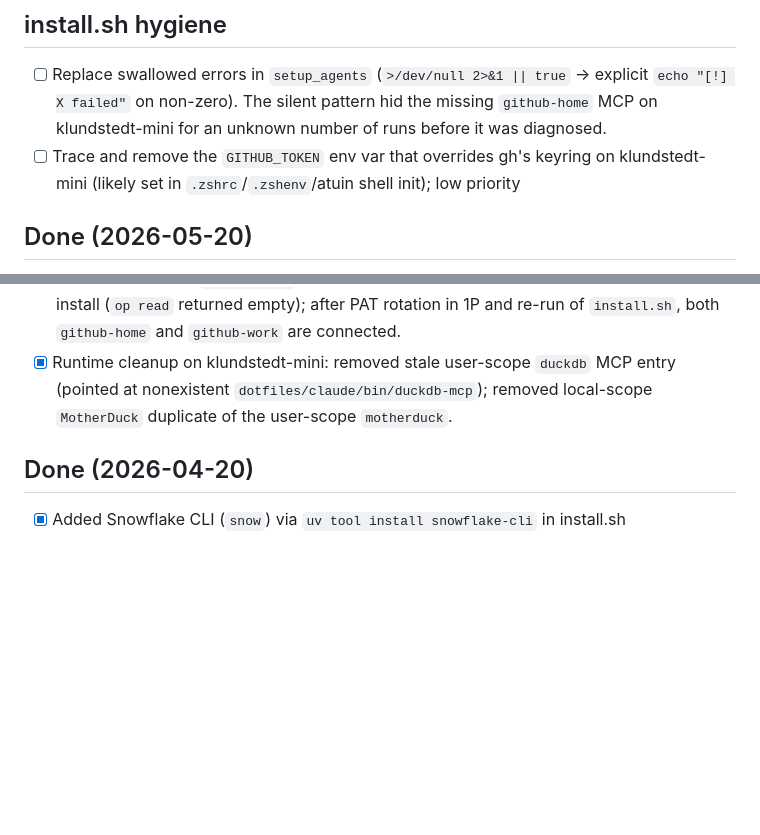
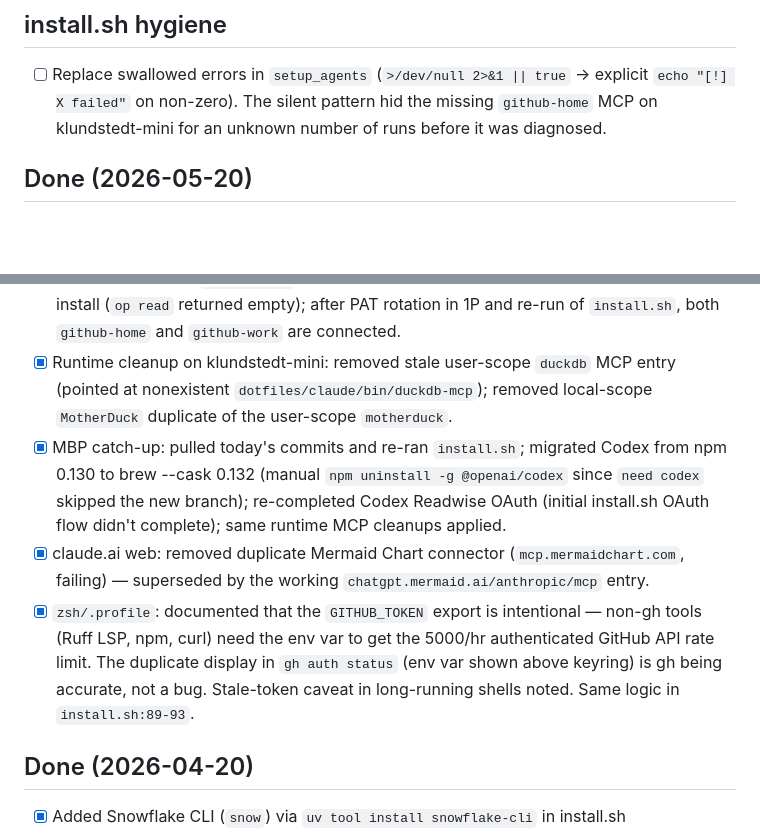
Before and after one commit to kylelundstedt/dotfiles, a Markdown page: TODO.md, 2 parts joined by grey strips. GitHub-like rendering; blank space fills up the shorter version.

Commit message:
TODO: close out 2026-05-20 hygiene items (GITHUB_TOKEN trace, MBP catch-up, mermaid cleanup)
GITHUB_TOKEN trace resolved — intentional, documented in zsh/.profile.
MBP catch-up complete including manual Codex npm→brew migration and
Readwise OAuth retry. claude.ai web Mermaid duplicate removed.

```diff
--- a/TODO.md
+++ b/TODO.md
@@ -134,7 +134,6 @@ Per `gitlake/iv/iv_products.md`, IV Datasets surface a "per-dataset Data Product
 ## install.sh hygiene
 
 - [ ] Replace swallowed errors in `setup_agents` (`>/dev/null 2>&1 || true` → explicit `echo "[!] X failed"` on non-zero). The silent pattern hid the missing `github-home` MCP on klundstedt-mini for an unknown number of runs before it was diagnosed.
-- [ ] Trace and remove the `GITHUB_TOKEN` env var that overrides gh's keyring on klundstedt-mini (likely set in `.zshrc`/`.zshenv`/atuin shell init); low priority
 
 ## Done (2026-05-20)
 
@@ -145,6 +144,9 @@ Per `gitlake/iv/iv_products.md`, IV Datasets surface a "per-dataset Data Product
 - [x] install.sh: register OAuth MCP servers for Codex (motherduck, tigris, readwise) mirroring Claude Code's set; idempotent via `codex mcp get` to avoid re-OAuth on every install run (Codex eagerly OAuths at add-time, unlike Claude's lazy first-use auth).
 - [x] Recovered missing `github-home` Claude MCP on klundstedt-mini — failed silently at a prior install (`op read` returned empty); after PAT rotation in 1P and re-run of `install.sh`, both `github-home` and `github-work` are connected.
 - [x] Runtime cleanup on klundstedt-mini: removed stale user-scope `duckdb` MCP entry (pointed at nonexistent `dotfiles/claude/bin/duckdb-mcp`); removed local-scope `MotherDuck` duplicate of the user-scope `motherduck`.
+- [x] MBP catch-up: pulled today's commits and re-ran `install.sh`; migrated Codex from npm 0.130 to brew --cask 0.132 (manual `npm uninstall -g @openai/codex` since `need codex` skipped the new branch); re-completed Codex Readwise OAuth (initial install.sh OAuth flow didn't complete); same runtime MCP cleanups applied.
+- [x] claude.ai web: removed duplicate Mermaid Chart connector (`mcp.mermaidchart.com`, failing) — superseded by the working `chatgpt.mermaid.ai/anthropic/mcp` entry.
+- [x] `zsh/.profile`: documented that the `GITHUB_TOKEN` export is intentional — non-gh tools (Ruff LSP, npm, curl) need the env var to get the 5000/hr authenticated GitHub API rate limit. The duplicate display in `gh auth status` (env var shown above keyring) is gh being accurate, not a bug. Stale-token caveat in long-running shells noted. Same logic in `install.sh:89-93`.
 
 ## Done (2026-04-20)
 
```
